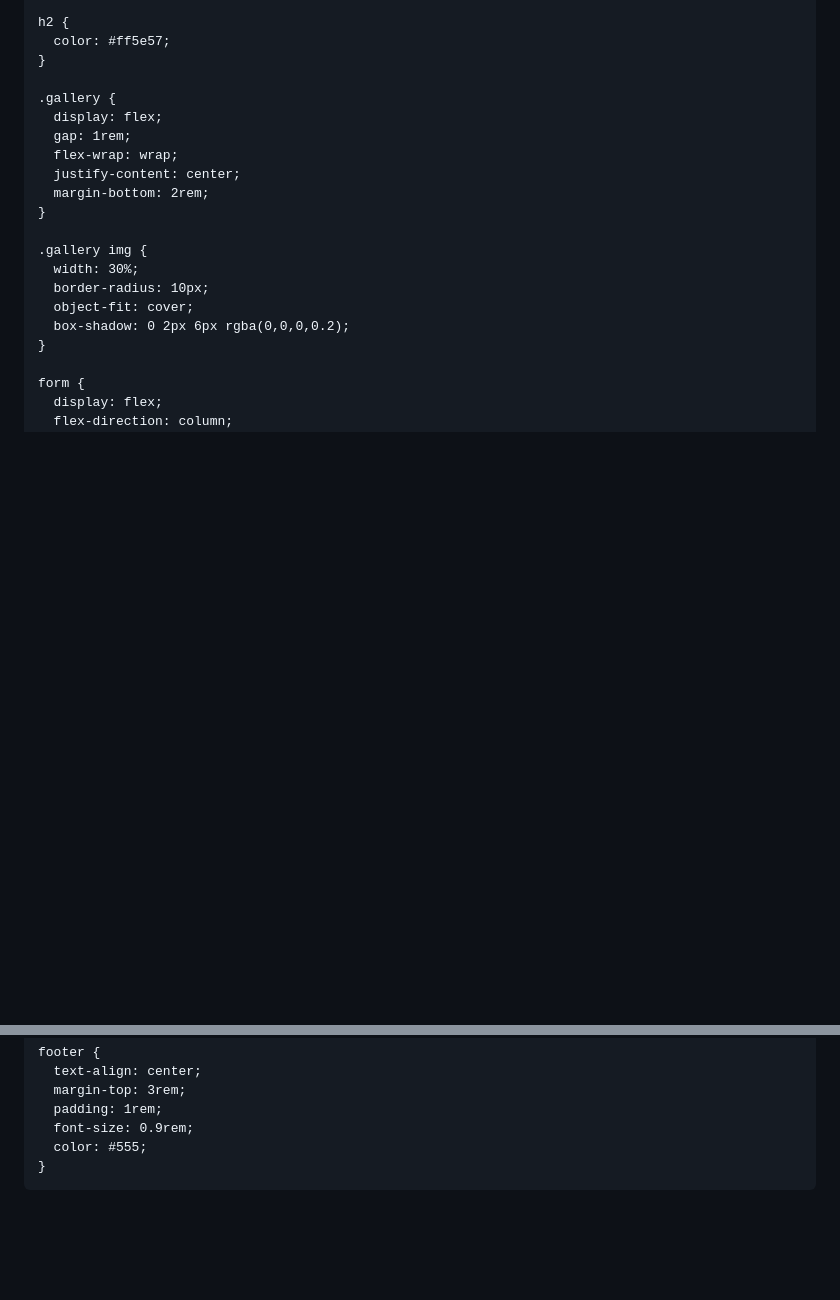
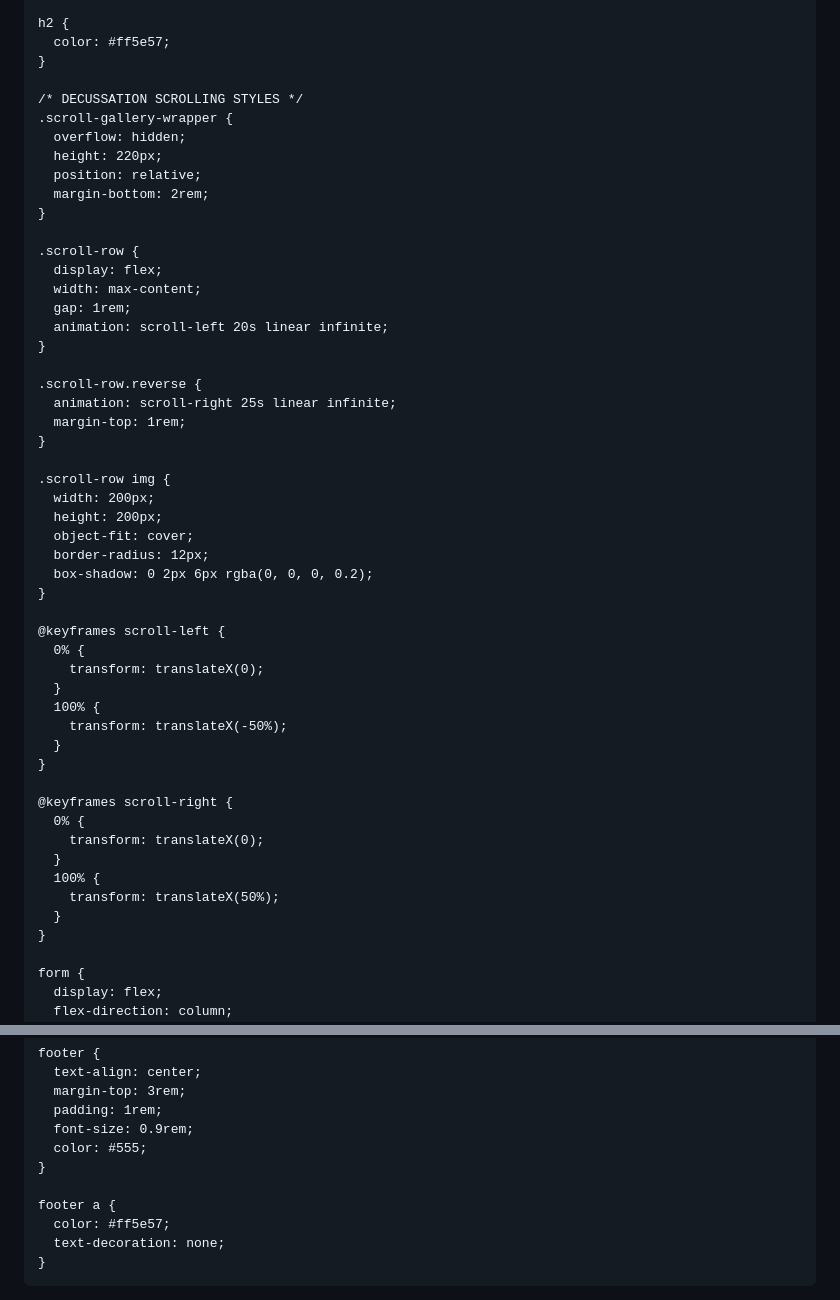
Before and after one commit to mycroart/Mycroart, a Markdown page: README.md, 2 parts joined by grey strips. Rendered like a GitHub page; blank space fills up the shorter version.

Commit message:
Update README.md4

```diff
--- a/README.md
+++ b/README.md
@@ -45,19 +45,50 @@
       color: #ff5e57;
     }
 
-    .gallery {
-      display: flex;
-      gap: 1rem;
-      flex-wrap: wrap;
-      justify-content: center;
+    /* DECUSSATION SCROLLING STYLES */
+    .scroll-gallery-wrapper {
+      overflow: hidden;
+      height: 220px;
+      position: relative;
       margin-bottom: 2rem;
     }
 
-    .gallery img {
-      width: 30%;
-      border-radius: 10px;
+    .scroll-row {
+      display: flex;
+      width: max-content;
+      gap: 1rem;
+      animation: scroll-left 20s linear infinite;
+    }
+
+    .scroll-row.reverse {
+      animation: scroll-right 25s linear infinite;
+      margin-top: 1rem;
+    }
+
+    .scroll-row img {
+      width: 200px;
+      height: 200px;
       object-fit: cover;
-      box-shadow: 0 2px 6px rgba(0,0,0,0.2);
+      border-radius: 12px;
+      box-shadow: 0 2px 6px rgba(0, 0, 0, 0.2);
+    }
+
+    @keyframes scroll-left {
+      0% {
+        transform: translateX(0);
+      }
+      100% {
+        transform: translateX(-50%);
+      }
+    }
+
+    @keyframes scroll-right {
+      0% {
+        transform: translateX(0);
+      }
+      100% {
+        transform: translateX(50%);
+      }
     }
 
     form {
@@ -98,6 +129,11 @@
       font-size: 0.9rem;
       color: #555;
     }
+
+    footer a {
+      color: #ff5e57;
+      text-decoration: none;
+    }
   </style>
 </head>
 <body>
```
Also changed, not shown: other parts of README.md (+19 -6 lines).
